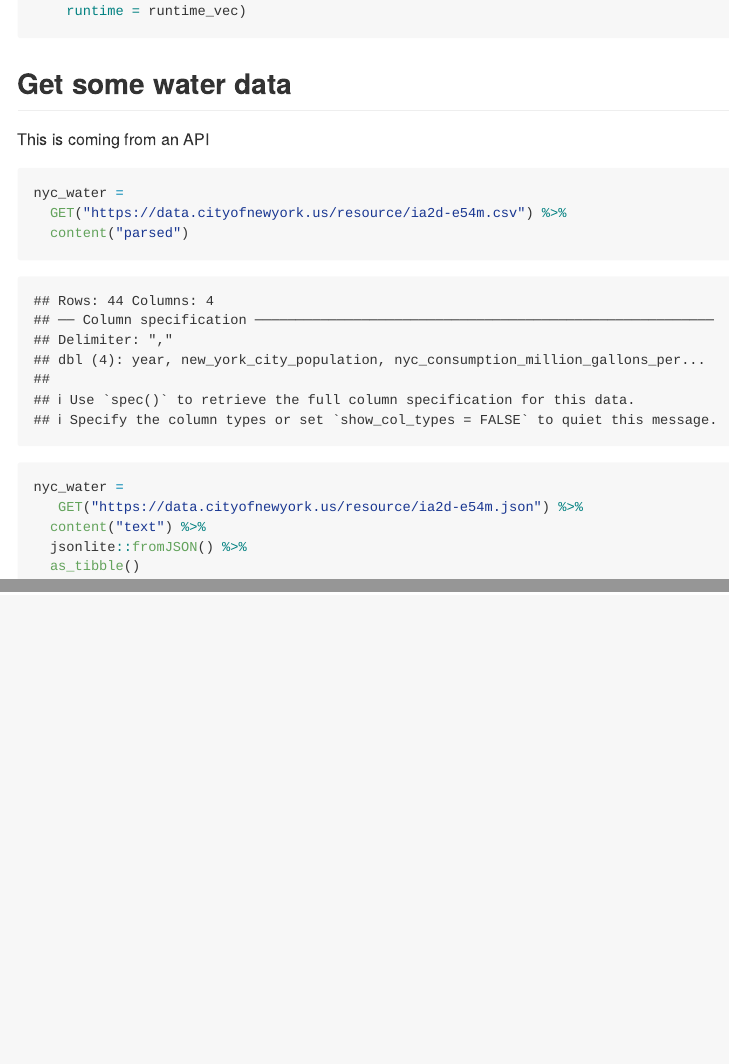
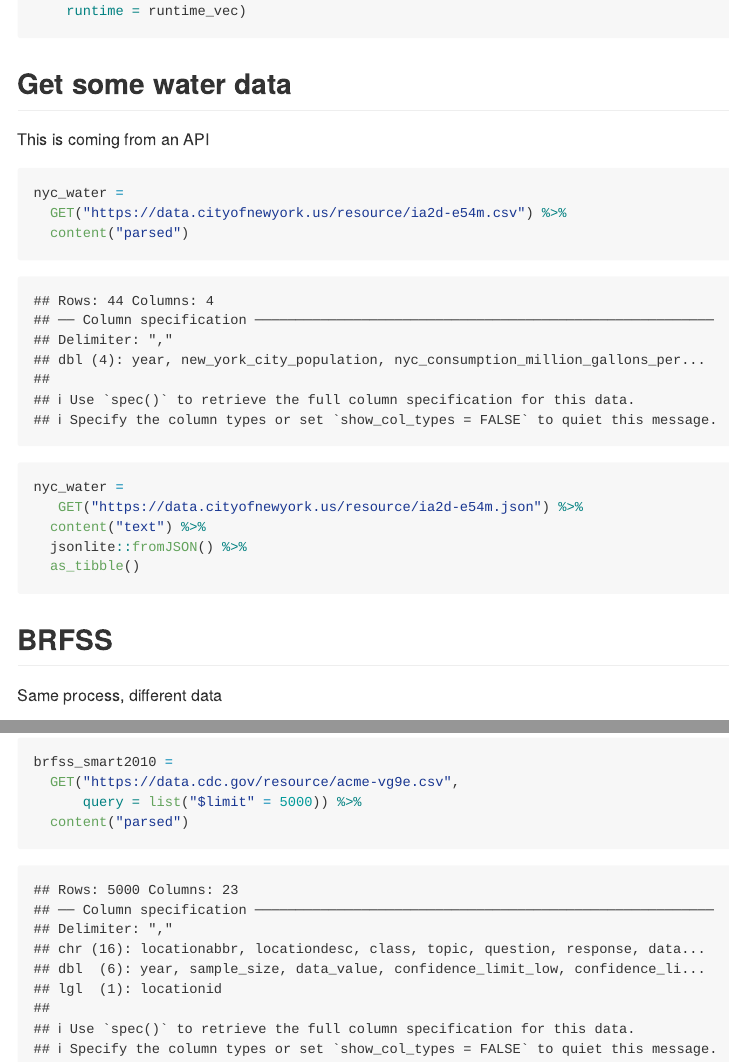
Before and after one commit to shinamin0218/data_from_the_web, an R Markdown document (data_from_the_web.Rmd): the page in a window 1100 px wide, from 1400 px down, and a second part further down, joined at a grey line. The pictures show the output file data_from_the_web.md that the author committed with the source, drawn offline in the style of GitHub; long lines of code are wrapped.

Commit message:
Brfss data set

````diff
--- a/data_from_the_web.Rmd
+++ b/data_from_the_web.Rmd
@@ -111,3 +111,16 @@ nyc_water =
   as_tibble()
 
 ```
+
+
+## BRFSS
+
+Same process, different data
+```{r}
+brfss_smart2010 =
+  GET("https://data.cdc.gov/resource/acme-vg9e.csv",
+      query = list("$limit" = 5000)) %>%
+  content("parsed")
+
+
+```
````
Also changed, not shown: data_from_the_web.md.
